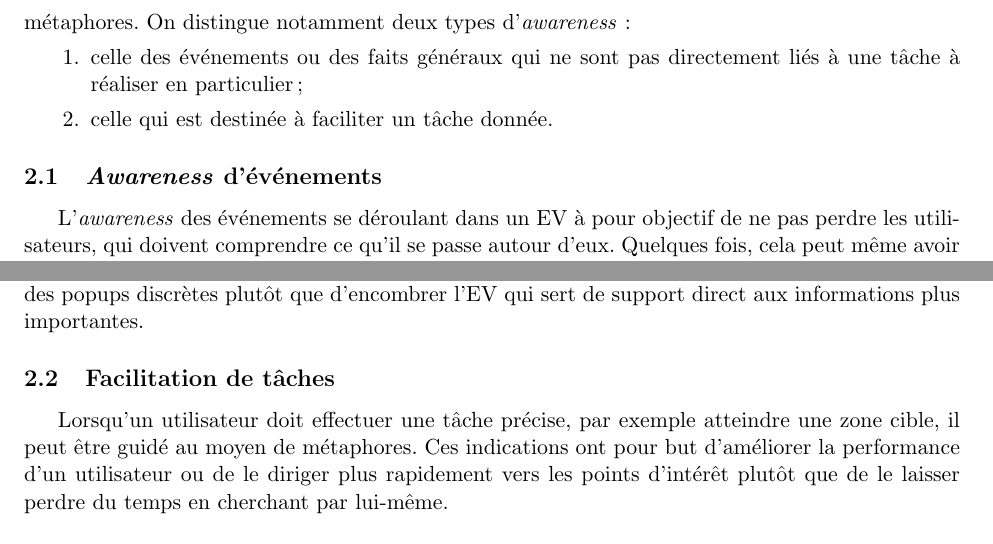
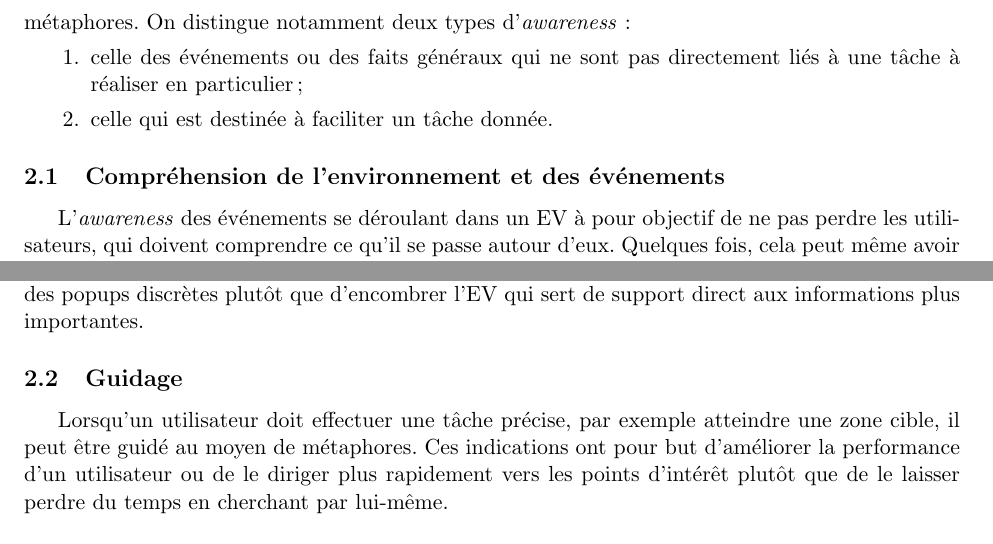
Before and after one commit to gwandalf/bibl, a LaTeX paper (bibliography.tex): two parts of pages 5 and 7 of 15, joined at a grey line, cut so that both start at the same text. Compiled offline with pdfLaTeX.

Commit message:
awareness titres de parties

```diff
--- a/bibliography.tex
+++ b/bibliography.tex
@@ -217,7 +217,7 @@ En EV collaboratif ou non, il est essentiel de comprendre les événements exté
 	\item celle qui est destinée à faciliter un tâche donnée.
 \end{enumerate}
 
-\subsection{\textit{Awareness} d'événements}
+\subsection{Compréhension de l'environnement et des événements}
 L'\textit{awareness} des événements se déroulant dans un EV à pour objectif de ne pas perdre les utilisateurs, qui doivent comprendre ce qu'il se passe autour d'eux. Quelques fois, cela peut même avoir une incidence sur les tâches à réaliser. Par exemple, les échanges d'avatars de l'article \cite{avatars} sont importants à prendre en compte pour l'utilisateur car il faut successivement demander de l'aide à des experts précis qui peuvent changer d'avatars plusieurs fois au cours de la simulation. Cependant, ce genre d'événements pouvant se produire n'importe quand et sans raison particulière, il ne peut pas être classé dans les facilitations de tâches (voir section \ref{subsec:facilitation}) car il n'est pas destiné à guider l'utilisateur.
 \\
 
@@ -251,7 +251,7 @@ La vidéo \texttt{http://youtu.be/Yu4YpGzKXes} montre un exemple d'échange pour
 
 Les compromis à faire dépendent beaucoup du type d'événement ou de fait à représenter. Pour apporter des informations sur un objet de l'EV, une bonne solution consiste à jouer sur sa couleur ou sa transparence, car cela n'encombre pas l'EV et permet de bien identifier quel objet est concerné. La difficulté et alors de choisir une couleur ou un degré de transparence qui n'altère pas la perception de l'environnement. Par exemple, il n'est pas souhaitable de faire disparaître complètement un mur occultant une zone d'intérêt, car cela risque de faire oublier la présence du mur. Il vaut mieux en rendre un pan moyennement transparent. Dans le cas de la remontée d'erreurs internes ou d'événements de faible importance, il semble à priori plus souhaitable d'avoir recours à des popups discrètes plutôt que d'encombrer l'EV qui sert de support direct aux informations plus importantes.
 
-\subsection{Facilitation de tâches}
+\subsection{Guidage}
 \label{subsec:facilitation}
 %Show-Through techniques.
 %Exchange of avatars.
```
Also changed, not shown: bibliography.pdf, 3 other files.
